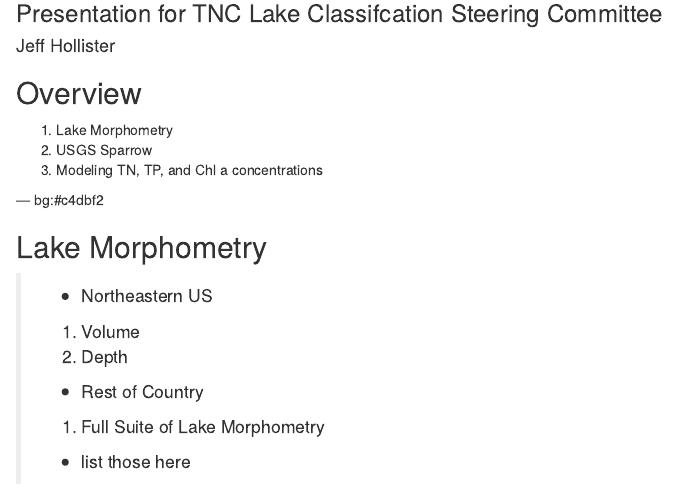
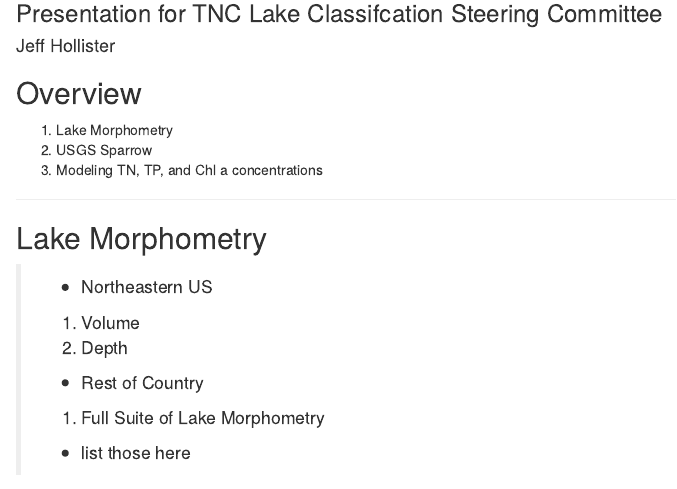
Before and after one commit to jhollist/TNCPresent, an R Markdown document (index.Rmd): the page in a window 1100 px wide, from 80 px down. Rendered offline with R 4.5, knitr and Pandoc, with nearby package versions.

Commit message:
publishing deck

```diff
--- a/index.Rmd
+++ b/index.Rmd
@@ -18,7 +18,7 @@
 2. USGS Sparrow
 3. Modeling TN, TP, and Chl a concentrations
 
---- bg:#c4dbf2
+---
 
 ## Lake Morphometry
 
```
